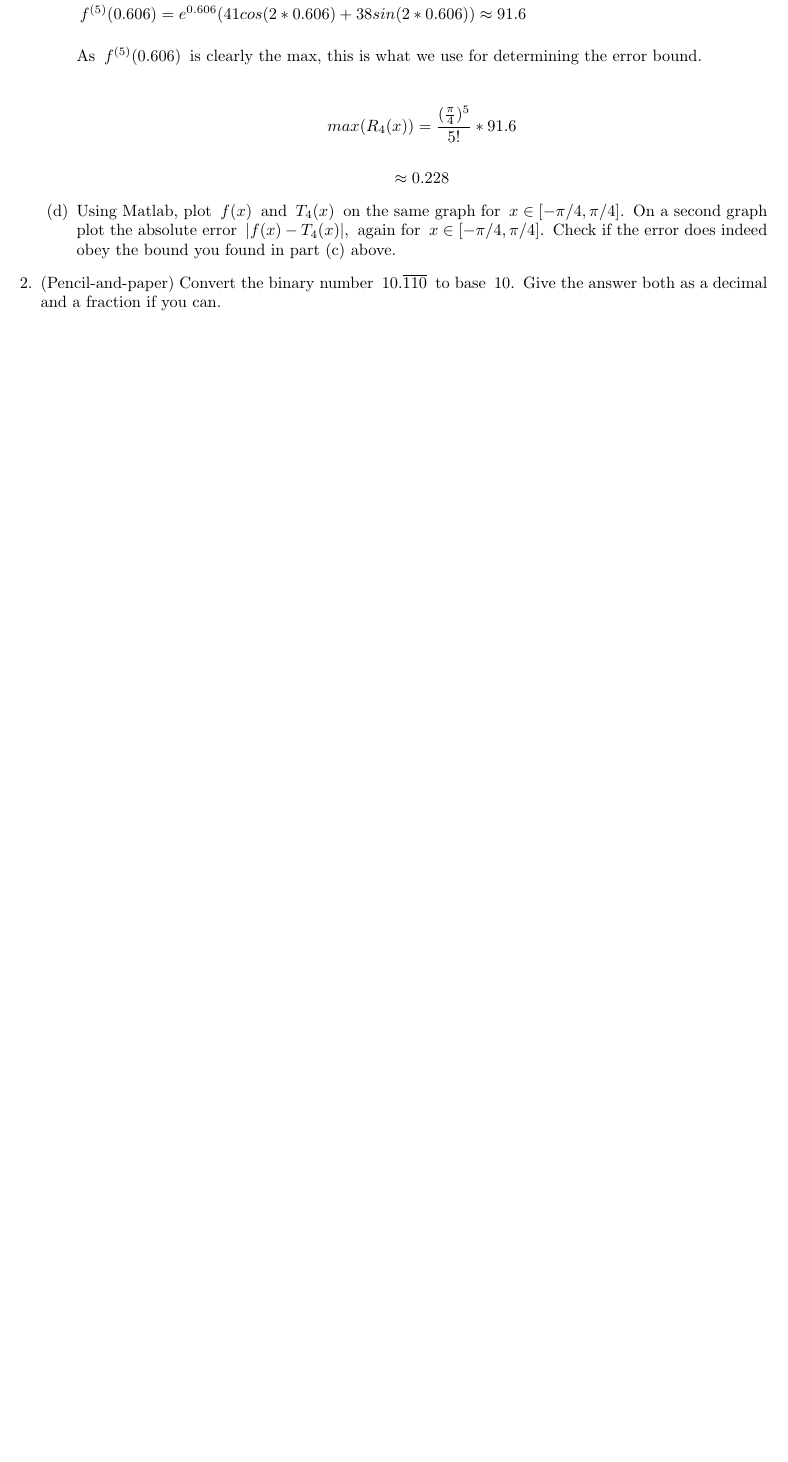
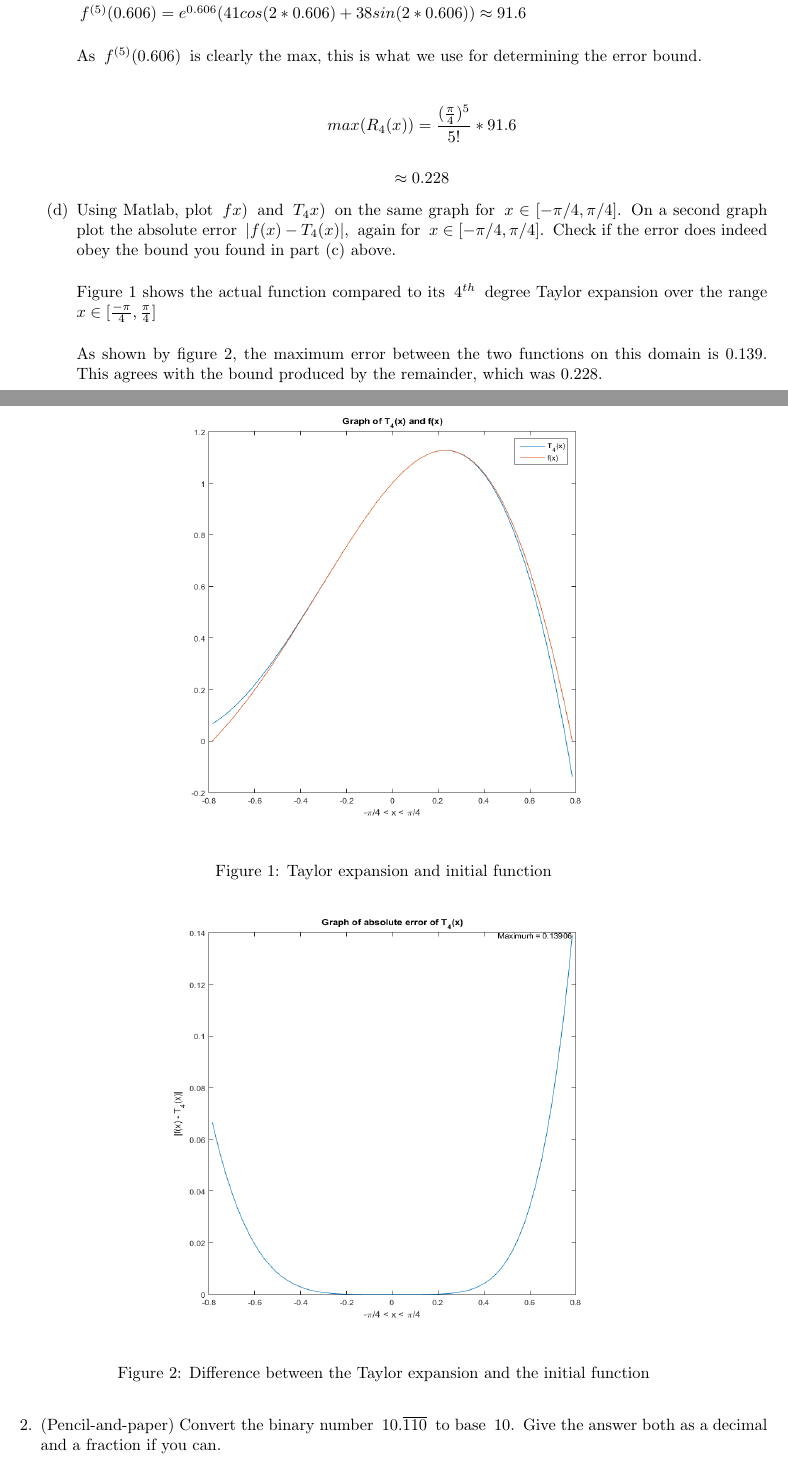
Before and after one commit to garcia5/NumComp, a LaTeX problem sheet (hw1/HW1.tex): part of page 2 of 3 before the commit and two parts of pages 2 and 3 of 4 after it, the two joined at a grey line, cut so that both start at the same text, the shorter picture padded with empty space. Compiled offline with pdfLaTeX.

Commit message:
finished question 1

```diff
--- a/hw1/HW1.tex
+++ b/hw1/HW1.tex
@@ -108,6 +108,26 @@ f(x) - T_4(x) = R_4(x).
 
 	$$\approx 0.228$$
 
-\item Using Matlab, plot $f(x)$ and $T_4(x)$ on the same graph for $x \in [-\pi/4,\pi/4].$
-On a second graph plot the absolute error $|f(x)-T_4(x)|,$ again for $x \in [-\pi/4,\pi/4].$  Check if the error does indeed obey the bound you found in part (c) above.
+\item Using Matlab, plot $fx)$ and $T_4x)$ on the same graph for $x \in [-\pi/4,\pi/4].$
+On a second graph plot the absolute error $|f(x)-T_4(x)|,$ again for $x \in [-\pi/4,\pi/4].$  Check if the error does indeed obey the bound you found in part (c) above. \\
+
+\begin{figure}[h!]
+	\centering
+	\includegraphics[width=4in, height=3.75in]{tf.png}
+	\caption{Taylor expansion and initial function}
+	\label{fig:graph1}
+\end{figure}
+
+Figure \ref{fig:graph1} shows the actual function compared to its $4^{th}$ degree Taylor expansion over the range
+$x \in [\frac{-\pi}{4} , \frac{\pi}{4} ]$ \\
+
+\begin{figure}[!h]
+	\centering
+	\includegraphics[width=4in, height=3.75in]{abs_error.PNG}
+	\caption{Difference between the Taylor expansion and the initial function}
+	\label{fig:graph2}
+\end{figure}
+
+As shown by figure \ref{fig:graph2}, the maximum error between the two functions on this domain is 0.139.
+This agrees with the bound produced by the remainder, which was 0.228.
 \eenum
```
Also changed, not shown: def.tex (line endings or trailing spaces), hw1/HW1.pdf, hw1/abs_error.PNG (added), hw1/tf.png (added), hw1/HW1.tex (4 more changed lines), 6 other files.
